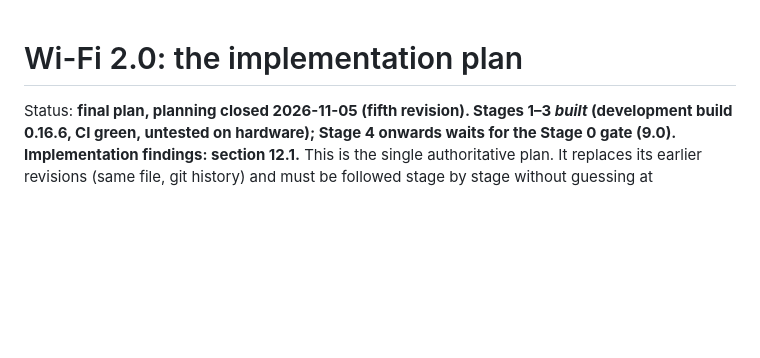
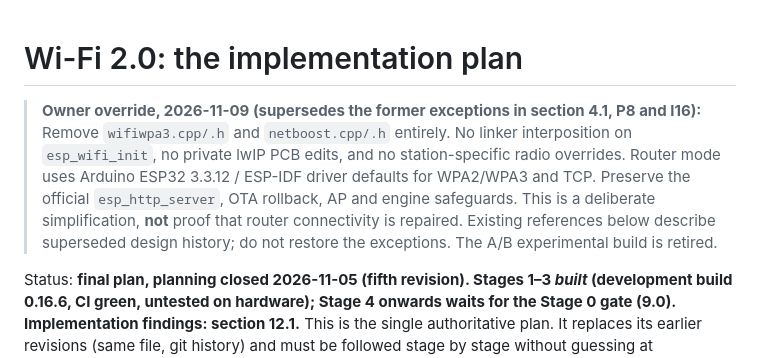
Before and after one commit to Kaelor9/EngineLink, a Markdown page: docs/WIFI_REWRITE_PLAN.md, the part around the change. Rendered like a GitHub page; blank space fills up the shorter version.

Commit message:
docs: record 2026-11-09 owner decision to remove network internals

```diff
--- a/docs/WIFI_REWRITE_PLAN.md
+++ b/docs/WIFI_REWRITE_PLAN.md
@@ -1,4 +1,6 @@
 # Wi-Fi 2.0: the implementation plan
+
+> **Owner override, 2026-11-09 (supersedes the former exceptions in section 4.1, P8 and I16):** Remove `wifiwpa3.cpp/.h` and `netboost.cpp/.h` entirely. No linker interposition on `esp_wifi_init`, no private lwIP PCB edits, and no station-specific radio overrides. Router mode uses Arduino ESP32 3.3.12 / ESP-IDF driver defaults for WPA2/WPA3 and TCP. Preserve the official `esp_http_server`, OTA rollback, AP and engine safeguards. This is a deliberate simplification, **not** proof that router connectivity is repaired. Existing references below describe superseded design history; do not restore the exceptions. The A/B experimental build is retired.
 
 Status: **final plan, planning closed 2026-11-05 (fifth revision). Stages 1–3 *built*
 (development build 0.16.6, CI green, untested on hardware); Stage 4 onwards waits for
```
